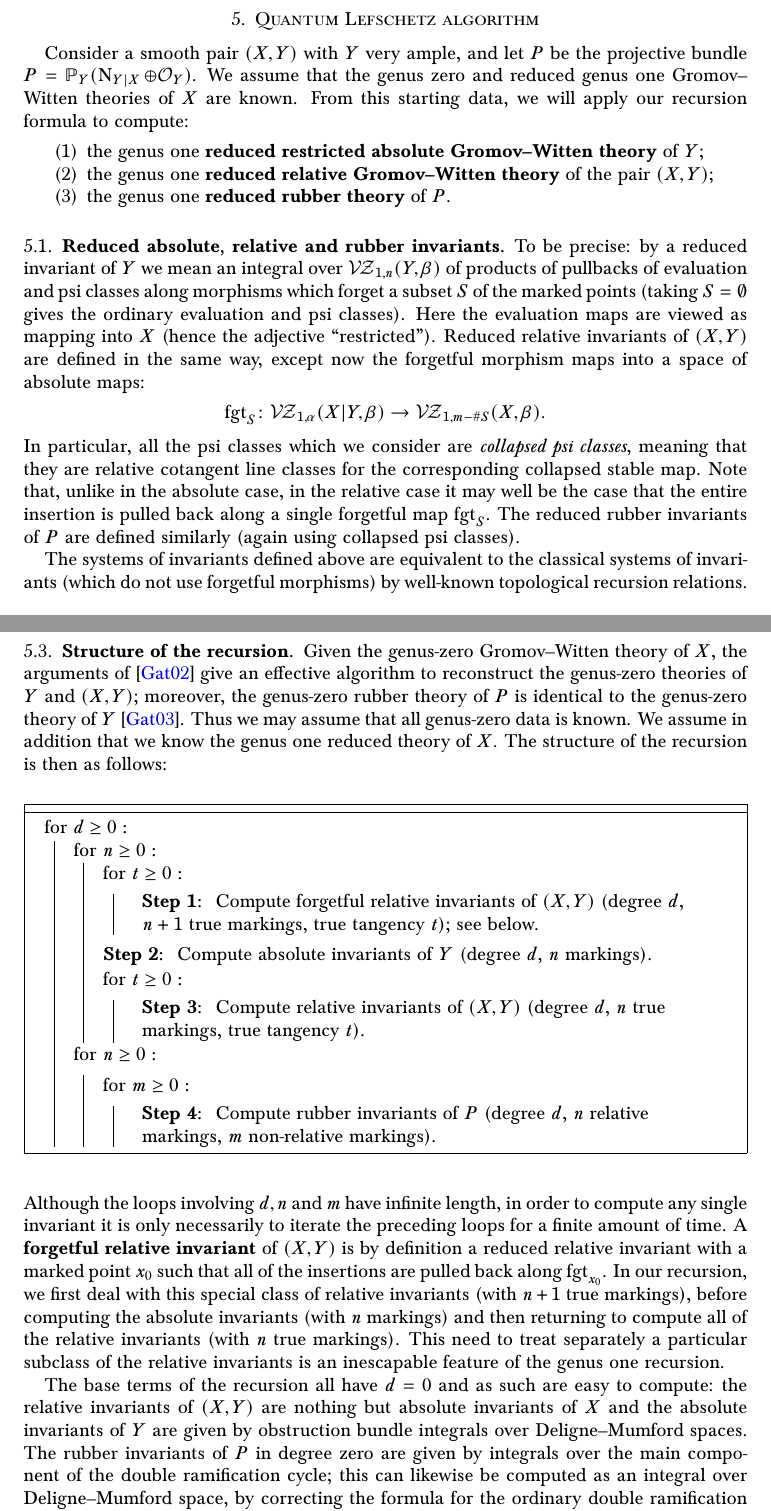
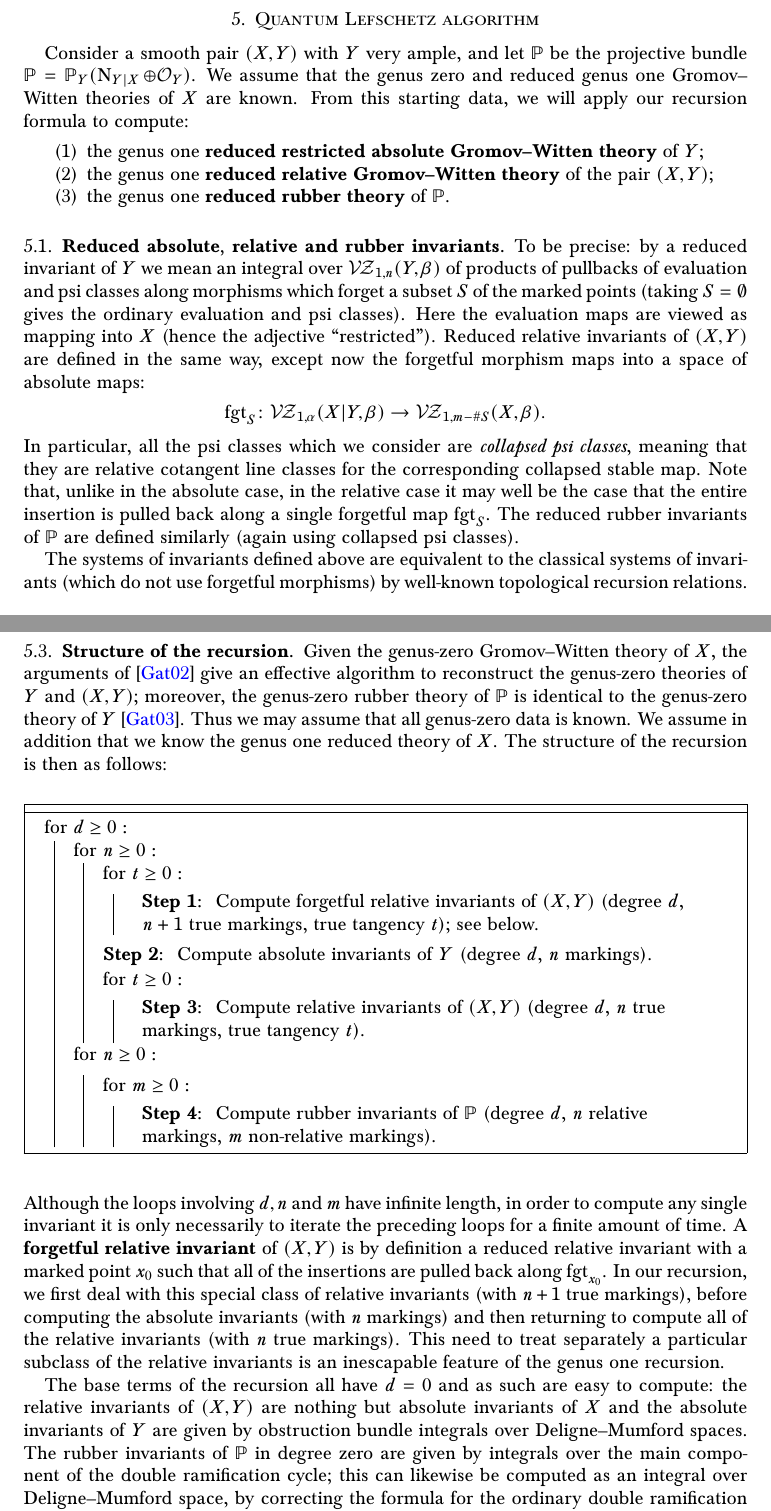
Before and after one commit to navidnabijou/Genus-One-Relative-Radially-Aligned-Maps, a LaTeX paper (EllipticSingularitiesSplitting.tex): two parts of pages 26 and 27 of 35, joined at a grey line, cut so that both start at the same text. Compiled offline with pdfLaTeX.

Commit message:
minor changes

```diff
--- a/EllipticSingularitiesSplitting.tex
+++ b/EllipticSingularitiesSplitting.tex
@@ -1114,16 +1114,16 @@ This construction of the virtual fundamental class means that once we have estab
 
 
 \section{Quantum Lefschetz algorithm}\label{section recursion algorithm}
-Consider a smooth pair $(X,Y)$ with $Y$ very ample, and let $P$ be the projective bundle $P=\PP_Y(\operatorname{N}_{Y|X} \oplus\OO_Y)$. We assume that the genus zero and reduced genus one Gromov--Witten theories of $X$ are known. From this starting data, we will apply our recursion formula to compute:
+Consider a smooth pair $(X,Y)$ with $Y$ very ample, and let $\mathbb{P}$ be the projective bundle $\mathbb{P}=\PP_Y(\operatorname{N}_{Y|X} \oplus\OO_Y)$. We assume that the genus zero and reduced genus one Gromov--Witten theories of $X$ are known. From this starting data, we will apply our recursion formula to compute:
 \begin{enumerate}
 \item the genus one \textbf{reduced restricted absolute Gromov--Witten theory} of $Y$;
 \item the genus one \textbf{reduced relative Gromov--Witten theory} of the pair $(X,Y)$;
-\item the genus one \textbf{reduced rubber theory} of $P$.
+\item the genus one \textbf{reduced rubber theory} of $\mathbb{P}$.
 \end{enumerate}
 
 \subsection{Reduced absolute, relative and rubber invariants} To be precise: by a reduced invariant of $Y$ we mean an integral over $\VZ_{1,n}(Y,\beta)$ of products of pullbacks of evaluation and psi classes along morphisms which forget a subset $S$ of the marked points (taking $S=\emptyset$ gives the ordinary evaluation and psi classes). Here the evaluation maps are viewed as mapping into $X$ (hence the adjective ``restricted''). Reduced relative invariants of $(X,Y)$ are defined in the same way, except now the forgetful morphism maps into a space of absolute maps:
 \begin{equation*} \fgt_S \colon \VZ_{1,\alpha}(X|Y,\beta) \to \VZ_{1,m-\#S}(X,\beta).\end{equation*}
-In particular, all the psi classes which we consider are \emph{collapsed psi classes}, meaning that they are relative cotangent line classes for the corresponding collapsed stable map. Note that, unlike in the absolute case, in the relative case it may well be the case that the entire insertion is pulled back along a single forgetful map $\fgt_S$. The reduced rubber invariants of $P$ are defined similarly (again using collapsed psi classes).
+In particular, all the psi classes which we consider are \emph{collapsed psi classes}, meaning that they are relative cotangent line classes for the corresponding collapsed stable map. Note that, unlike in the absolute case, in the relative case it may well be the case that the entire insertion is pulled back along a single forgetful map $\fgt_S$. The reduced rubber invariants of $\mathbb{P}$ are defined similarly (again using collapsed psi classes).
 
 The systems of invariants defined above are equivalent to the classical systems of invariants (which do not use forgetful morphisms) by well-known topological recursion relations.
 
@@ -1152,14 +1152,14 @@ as opposed to the total tangency, which is always $d$. This formalises the idea
 }
 \For{$n \geq 0$\medskip}{
 \For{$m \geq 0$\medskip}{
-\textbf{\, Step 4: } Compute rubber invariants of $P$ (degree $d$, $n$ relative markings, $m$ non-relative markings).
+\textbf{\, Step 4: } Compute rubber invariants of $\mathbb{P}$ (degree $d$, $n$ relative markings, $m$ non-relative markings).
 }
 }
 }
 \end{algorithm}
 \noindent Although the loops involving $d, n$ and $m$ have infinite length, in order to compute any single invariant it is only necessarily to iterate the preceding loops for a finite amount of time. A \textbf{forgetful relative invariant} of $(X,Y)$ is by definition a reduced relative invariant with a marked point $x_0$ such that all of the insertions are pulled back along $\fgt_{x_0}$. In our recursion, we first deal with this special class of relative invariants (with $n+1$ true markings), before computing the absolute invariants (with $n$ markings) and then returning to compute all of the relative invariants (with $n$ true markings). This need to treat separately a particular subclass of the relative invariants is an inescapable feature of the genus one recursion.
 
-The base terms of the recursion all have $d=0$ and as such are easy to compute: the relative invariants of $(X,Y)$ are nothing but absolute invariants of $X$ and the absolute invariants of $Y$ are given by obstruction bundle integrals over Deligne--Mumford spaces. The rubber invariants of $P$ in degree zero are given by integrals over the main component of the double ramification cycle; this can likewise be computed as an integral over Deligne--Mumford space, by correcting the formula for the ordinary double ramification cycle \cite{Hain,JPPZ} by the obvious contribution from the boundary irreducible component (the observation which makes this easy to do in genus one is that the rubber moduli space is pure-dimensional, so that the virtual class is simply the sum of the fundamental classes of the irreducible components). We will now explain how to perform each of the four inductive steps outlined above.
+The base terms of the recursion all have $d=0$ and as such are easy to compute: the relative invariants of $(X,Y)$ are nothing but absolute invariants of $X$ and the absolute invariants of $Y$ are given by obstruction bundle integrals over Deligne--Mumford spaces. The rubber invariants of $\mathbb{P}$ in degree zero are given by integrals over the main component of the double ramification cycle; this can likewise be computed as an integral over Deligne--Mumford space, by correcting the formula for the ordinary double ramification cycle \cite{Hain,JPPZ} by the obvious contribution from the boundary irreducible component (the observation which makes this easy to do in genus one is that the rubber moduli space is pure-dimensional, so that the virtual class is simply the sum of the fundamental classes of the irreducible components). We will now explain how to perform each of the four inductive steps outlined above.
 
 \begin{notation}Given tuples $\mathbf{a}=(a_1,\ldots,a_n)$ and $\mathbf{b}=(b_1,\ldots,b_n)$, we say that $\mathbf{a}<\mathbf{b}$ if there exists an $i \in \{1,\ldots,n\}$ such that $a_j = b_j$ for $j < i$ and $a_i < b_i$.\end{notation}
 
```
Also changed, not shown: EllipticSingularitiesSplitting.pdf, EllipticSingularitiesSplitting.tex (2 more changed lines).
